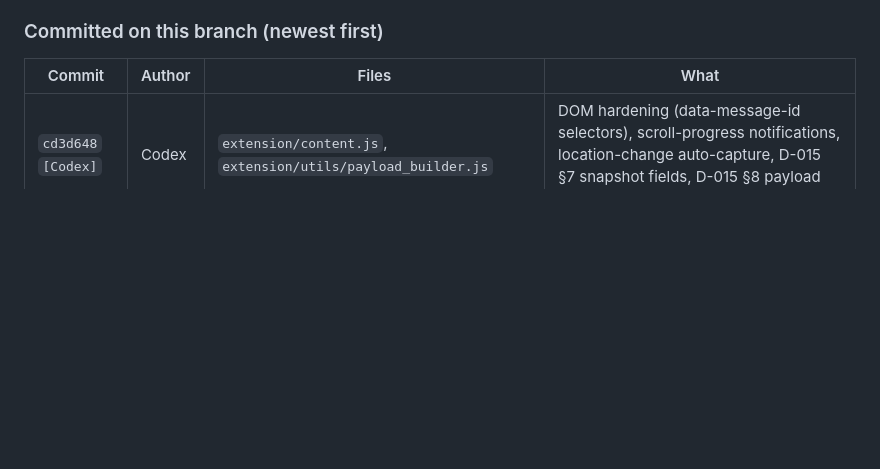
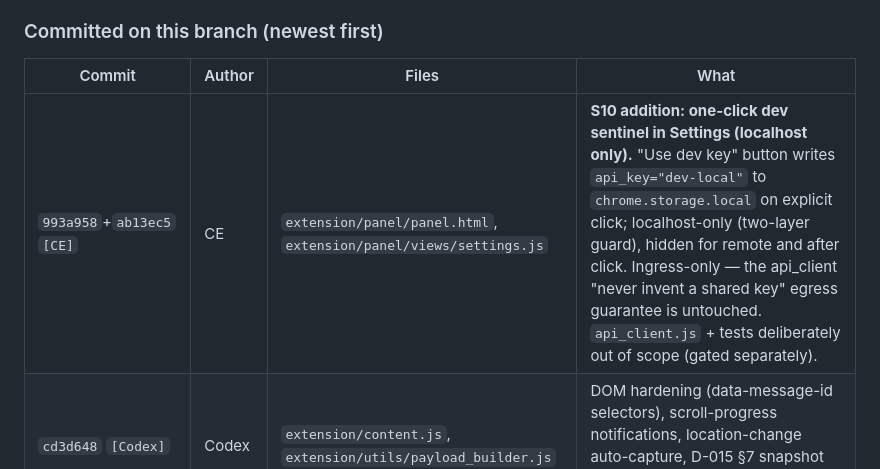
Before and after one commit to VaibhavTiwari432/synergy-portfolio, a Markdown page: TEAM.md, the part around the change. GitHub-like rendering; blank space fills up the shorter version.

Commit message:
[EXT] S10: TEAM.md ledger note for dev-key sentinel
Records the S10 addition (one-click dev sentinel in Settings, localhost only)
in the authorship ledger per non-negotiable #21.

Co-Authored-By: Claude Opus 4.8 <noreply@anthropic.com>

```diff
--- a/TEAM.md
+++ b/TEAM.md
@@ -327,6 +327,7 @@ updated at the close of each CE session.
 
 | Commit | Author | Files | What |
 |---|---|---|---|
+| `993a958`+`ab13ec5` `[CE]` | CE | `extension/panel/panel.html`, `extension/panel/views/settings.js` | **S10 addition: one-click dev sentinel in Settings (localhost only).** "Use dev key" button writes `api_key="dev-local"` to `chrome.storage.local` on explicit click; localhost-only (two-layer guard), hidden for remote and after click. Ingress-only — the api_client "never invent a shared key" egress guarantee is untouched. `api_client.js` + tests deliberately out of scope (gated separately). |
 | `cd3d648` `[Codex]` | Codex | `extension/content.js`, `extension/utils/payload_builder.js` | DOM hardening (data-message-id selectors), scroll-progress notifications, location-change auto-capture, D-015 §7 snapshot fields, D-015 §8 payload pass-through |
 | `7f10fdf` `[CE]` | CE | `adr/0007-*`, `extension/interceptor.js`, `DISCREPANCY.md`, `TEAM.md` | ADR-0007 + D-015 spec + release-gate doc; interceptor.js shipped dormant |
 | `cc30e4e` `[CE]` | CE | all Scope B + recoverability files | Scope B Phases 1–4 + recoverability Tracks 0–2 (migrations 001–007, worker, API, extension, panel) |
```
